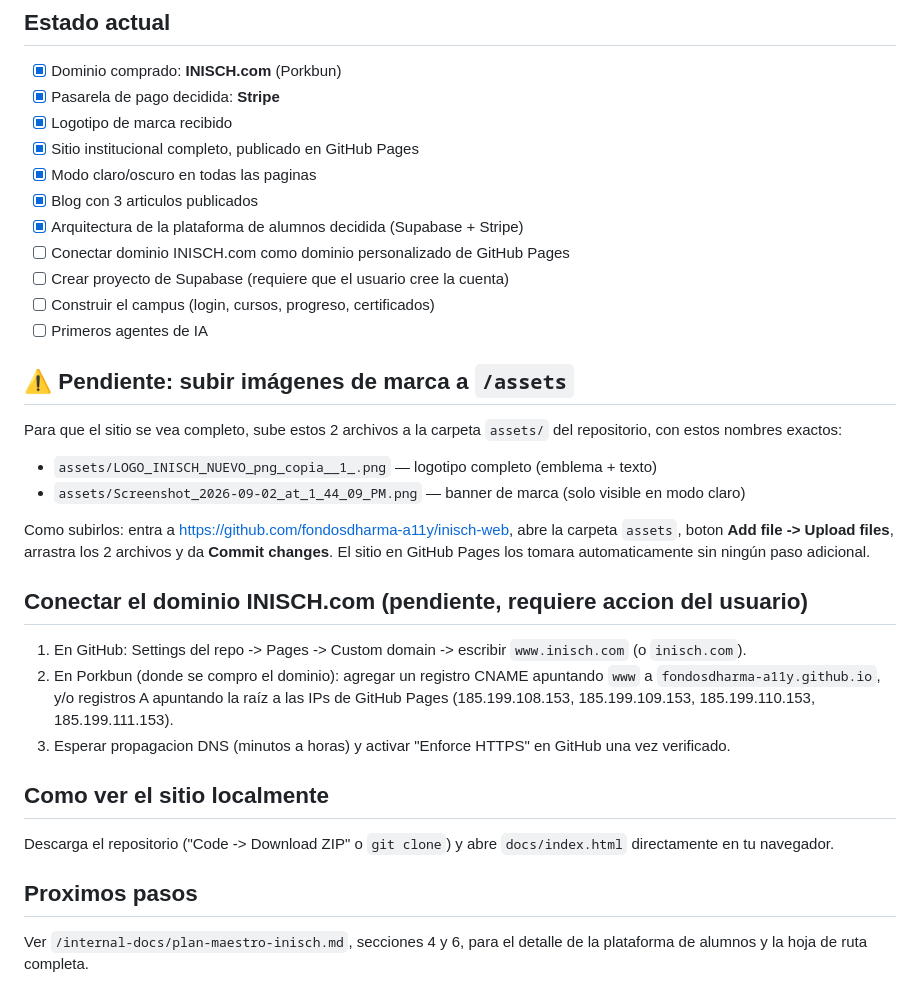
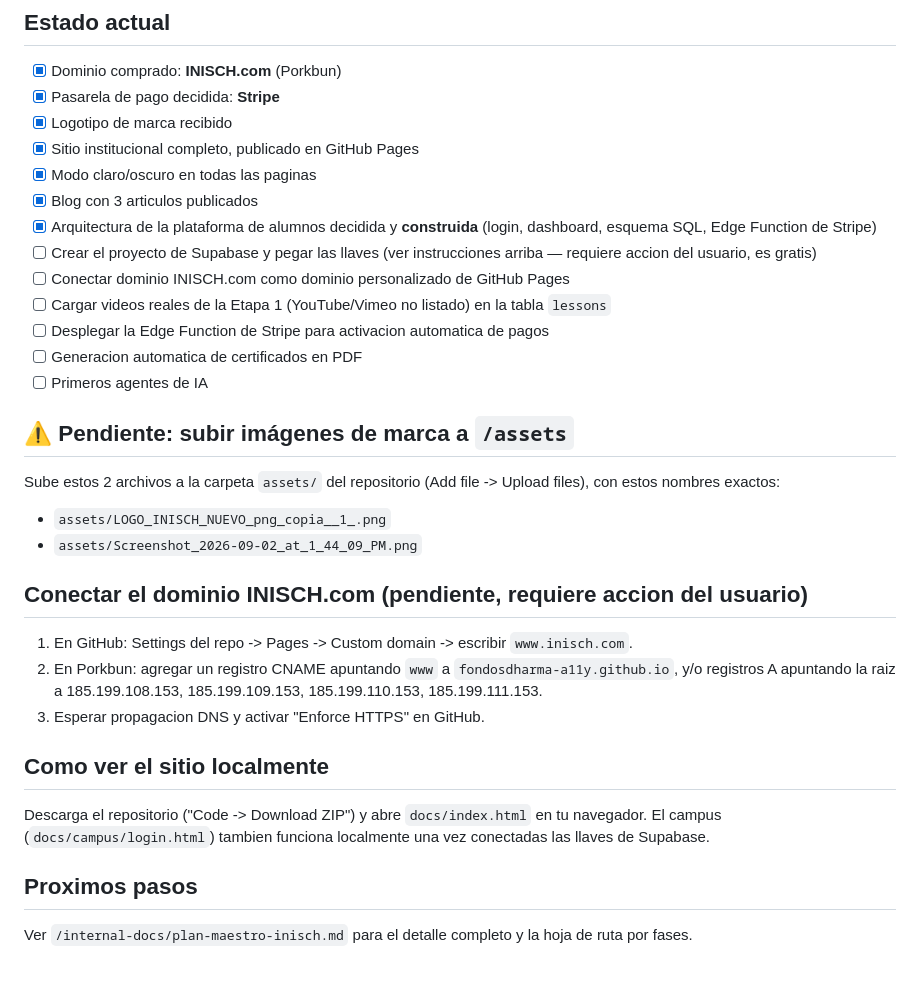
Before and after one commit to fondosdharma-a11y/inisch-web, a Markdown page: README.md, the part around one of its changes. Drawn GitHub-style.

```diff
--- a/README.md
+++ b/README.md
@@ -56,31 +73,31 @@ Esta combinacion da el mejor balance de eficacia, automatizacion y costo (practi
 - [x] Sitio institucional completo, publicado en GitHub Pages
 - [x] Modo claro/oscuro en todas las paginas
 - [x] Blog con 3 articulos publicados
-- [x] Arquitectura de la plataforma de alumnos decidida (Supabase + Stripe)
+- [x] Arquitectura de la plataforma de alumnos decidida y **construida** (login, dashboard, esquema SQL, Edge Function de Stripe)
+- [ ] Crear el proyecto de Supabase y pegar las llaves (ver instrucciones arriba — requiere accion del usuario, es gratis)
 - [ ] Conectar dominio INISCH.com como dominio personalizado de GitHub Pages
-- [ ] Crear proyecto de Supabase (requiere que el usuario cree la cuenta)
-- [ ] Construir el campus (login, cursos, progreso, certificados)
+- [ ] Cargar videos reales de la Etapa 1 (YouTube/Vimeo no listado) en la tabla `lessons`
+- [ ] Desplegar la Edge Function de Stripe para activacion automatica de pagos
+- [ ] Generacion automatica de certificados en PDF
 - [ ] Primeros agentes de IA
 
 ## ⚠️ Pendiente: subir imágenes de marca a `/assets`
 
-Para que el sitio se vea completo, sube estos 2 archivos a la carpeta `assets/` del repositorio, con estos nombres exactos:
+Sube estos 2 archivos a la carpeta `assets/` del repositorio (Add file -> Upload files), con estos nombres exactos:
 
-- `assets/LOGO_INISCH_NUEVO_png_copia__1_.png` — logotipo completo (emblema + texto)
-- `assets/Screenshot_2026-09-02_at_1_44_09_PM.png` — banner de marca (solo visible en modo claro)
-
-Como subirlos: entra a https://github.com/fondosdharma-a11y/inisch-web, abre la carpeta `assets`, boton **Add file -> Upload files**, arrastra los 2 archivos y da **Commit changes**. El sitio en GitHub Pages los tomara automaticamente sin ningún paso adicional.
+- `assets/LOGO_INISCH_NUEVO_png_copia__1_.png`
+- `assets/Screenshot_2026-09-02_at_1_44_09_PM.png`
 
 ## Conectar el dominio INISCH.com (pendiente, requiere accion del usuario)
 
-1. En GitHub: Settings del repo -> Pages -> Custom domain -> escribir `www.inisch.com` (o `inisch.com`).
-2. En Porkbun (donde se compro el dominio): agregar un registro CNAME apuntando `www` a `fondosdharma-a11y.github.io`, y/o registros A apuntando la raíz a las IPs de GitHub Pages (185.199.108.153, 185.199.109.153, 185.199.110.153, 185.199.111.153).
-3. Esperar propagacion DNS (minutos a horas) y activar "Enforce HTTPS" en GitHub una vez verificado.
+1. En GitHub: Settings del repo -> Pages -> Custom domain -> escribir `www.inisch.com`.
+2. En Porkbun: agregar un registro CNAME apuntando `www` a `fondosdharma-a11y.github.io`, y/o registros A apuntando la raiz a 185.199.108.153, 185.199.109.153, 185.199.110.153, 185.199.111.153.
+3. Esperar propagacion DNS y activar "Enforce HTTPS" en GitHub.
 
 ## Como ver el sitio localmente
 
-Descarga el repositorio ("Code -> Download ZIP" o `git clone`) y abre `docs/index.html` directamente en tu navegador.
+Descarga el repositorio ("Code -> Download ZIP") y abre `docs/index.html` en tu navegador. El campus (`docs/campus/login.html`) tambien funciona localmente una vez conectadas las llaves de Supabase.
 
 ## Proximos pasos
 
-Ver `/internal-docs/plan-maestro-inisch.md`, secciones 4 y 6, para el detalle de la plataforma de alumnos y la hoja de ruta completa.
+Ver `/internal-docs/plan-maestro-inisch.md` para el detalle completo y la hoja de ruta por fases.
```
Also changed, not shown: other parts of README.md (+45 -28 lines).
